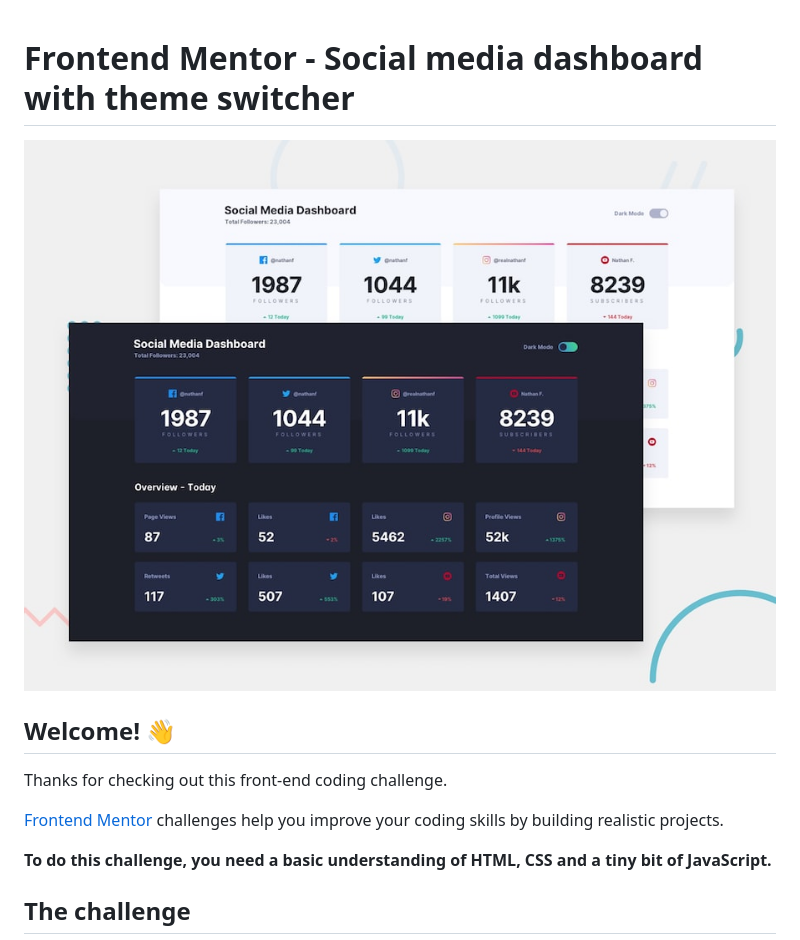
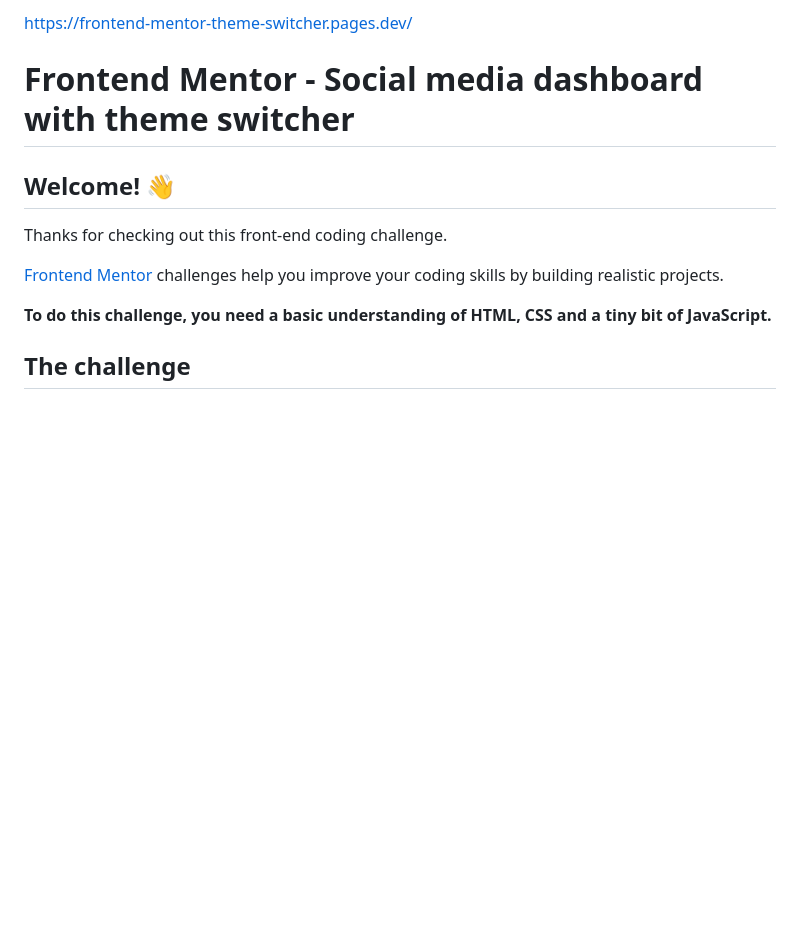
Before and after one commit to paulinejustine/social-media-dashboard-with-theme-switcher, a Markdown page: README.md, the part around the change. GitHub-like rendering; blank space fills up the shorter version.

```diff
--- a/README.md
+++ b/README.md
@@ -1,6 +1,6 @@
+https://frontend-mentor-theme-switcher.pages.dev/
+
 # Frontend Mentor - Social media dashboard with theme switcher
-
-![Design preview for the Social media dashboard with theme switcher coding challenge](./design/desktop-preview.jpg)
 
 ## Welcome! 👋
 
```
